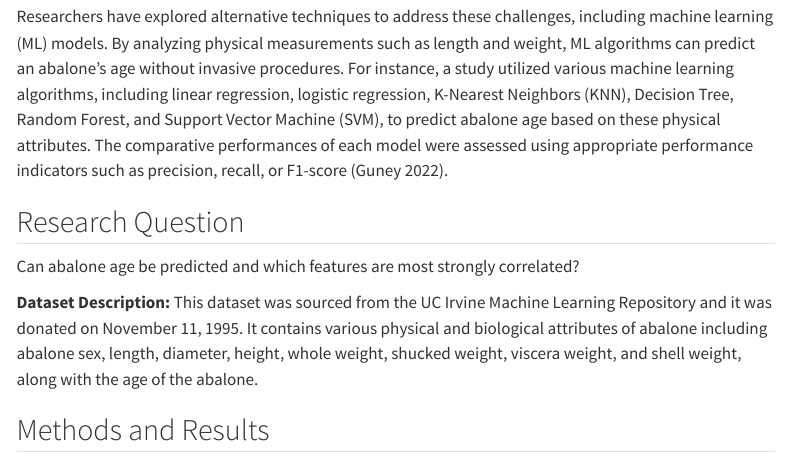
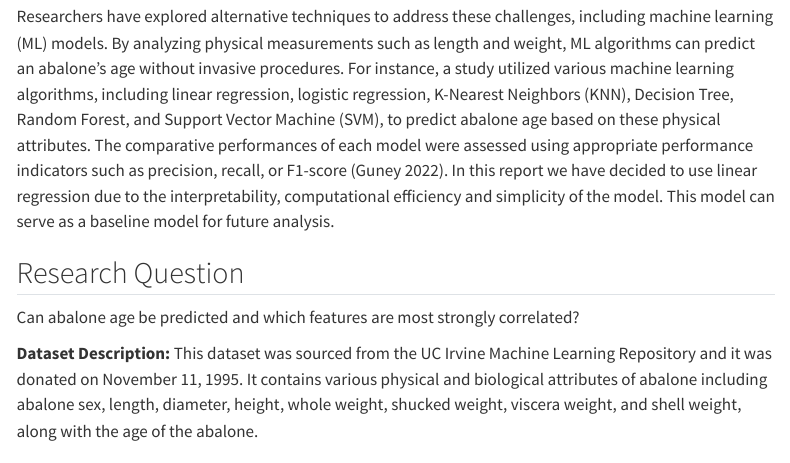
Before and after one commit to DSCI-310-2025/dsci-310-group-11, a Quarto document (report/abalone_age_prediction.qmd): the page in a window 1100 px wide, from 570 px down. Rendered offline with R 4.5, knitr and Pandoc in place of Quarto, with nearby package versions; some code elsewhere in the file could not run offline; menus at the side of the page are left out.

Commit message:
added why we chose linear regression

```diff
--- a/report/abalone_age_prediction.qmd
+++ b/report/abalone_age_prediction.qmd
@@ -26,6 +26,7 @@ As a result, researchers have explored alternative techniques, such as using mac
 Researchers have explored alternative techniques to address these challenges, including machine learning (ML) models.
 By analyzing physical measurements such as length and weight, ML algorithms can predict an abalone's age without invasive procedures.
 For instance, a study utilized various machine learning algorithms, including linear regression, logistic regression, K-Nearest Neighbors (KNN), Decision Tree, Random Forest, and Support Vector Machine (SVM), to predict abalone age based on these physical attributes. The comparative performances of each model were assessed using appropriate performance indicators such as precision, recall, or F1-score [@Guney2022].
+In this report we have decided to use linear regression due to the interpretability, computational efficiency and simplicity of the model. This model can serve as a baseline model for future analysis.
 
 ## Research Question
 Can abalone age be predicted and which features are most strongly correlated?
```
